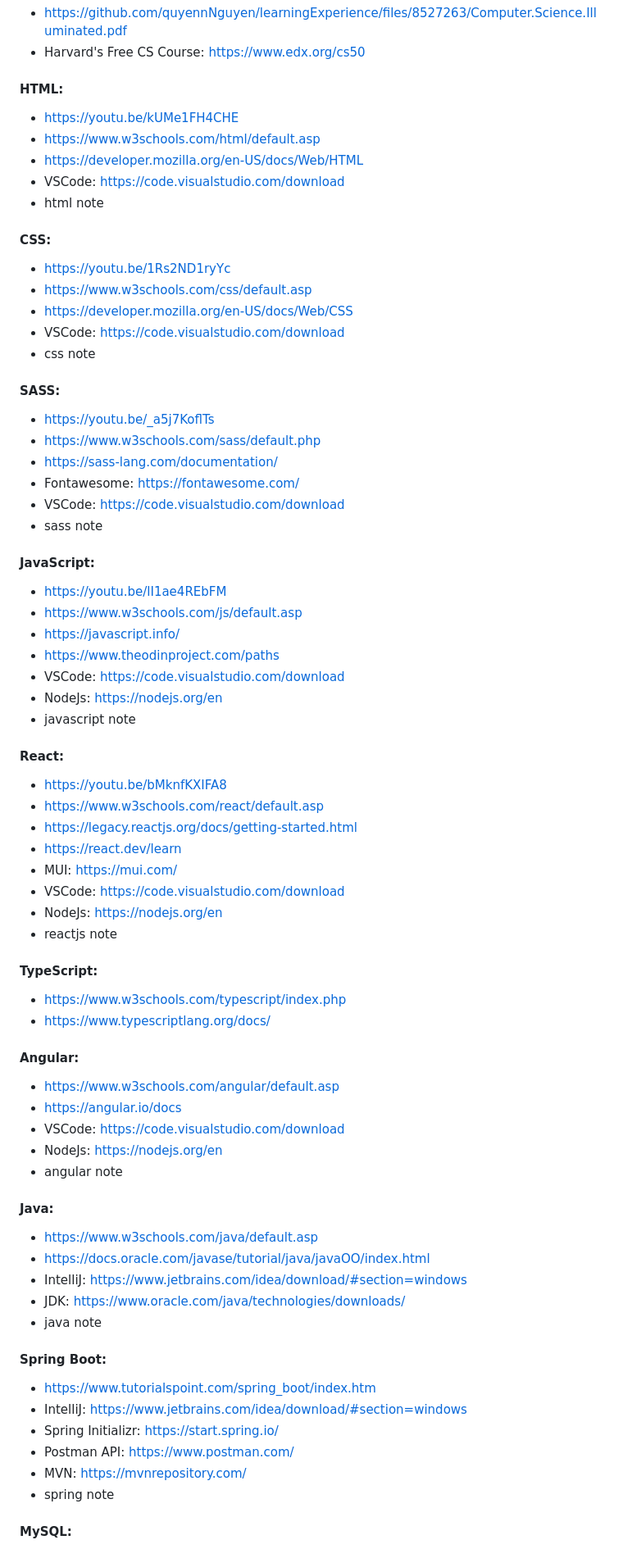
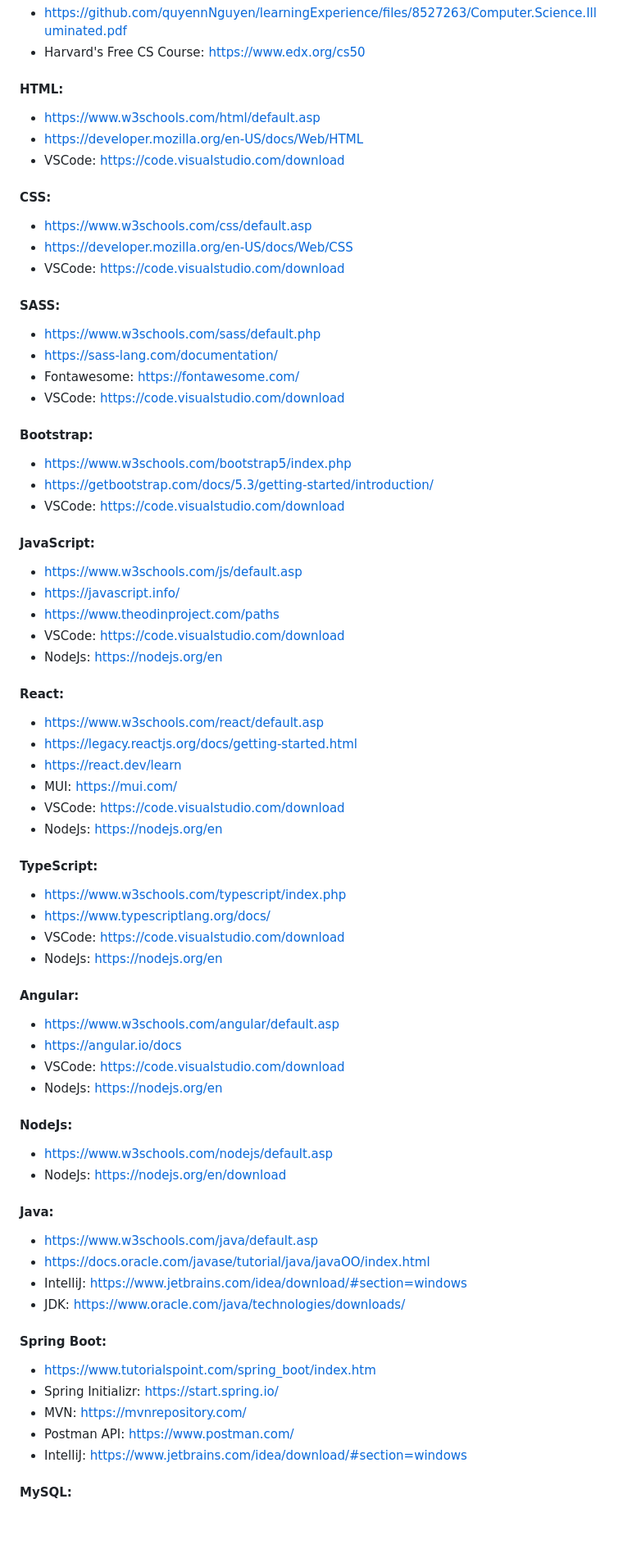
Before and after one commit to quyennNguyen/learningExperience, a Markdown page: README.md, the part around one of its changes. Shown at 82% size. Drawn GitHub-style; blank space fills up the shorter version.

```diff
--- a/README.md
+++ b/README.md
@@ -35,63 +35,59 @@
 * Harvard's Free CS Course: https://www.edx.org/cs50
 
 #### HTML:
-* https://youtu.be/kUMe1FH4CHE
 * https://www.w3schools.com/html/default.asp
 * https://developer.mozilla.org/en-US/docs/Web/HTML
 * VSCode: https://code.visualstudio.com/download
-* html note
 #### CSS:
-* https://youtu.be/1Rs2ND1ryYc
 * https://www.w3schools.com/css/default.asp
 * https://developer.mozilla.org/en-US/docs/Web/CSS
 * VSCode: https://code.visualstudio.com/download
-* css note
 #### SASS:
-* https://youtu.be/_a5j7KoflTs
 * https://www.w3schools.com/sass/default.php
 * https://sass-lang.com/documentation/
 * Fontawesome: https://fontawesome.com/
 * VSCode: https://code.visualstudio.com/download
-* sass note
+#### Bootstrap:
+* https://www.w3schools.com/bootstrap5/index.php
+* https://getbootstrap.com/docs/5.3/getting-started/introduction/
+* VSCode: https://code.visualstudio.com/download
 #### JavaScript:
-* https://youtu.be/lI1ae4REbFM
 * https://www.w3schools.com/js/default.asp
 * https://javascript.info/
 * https://www.theodinproject.com/paths
 * VSCode: https://code.visualstudio.com/download
 * NodeJs: https://nodejs.org/en
-* javascript note
 #### React:
-* https://youtu.be/bMknfKXIFA8
 * https://www.w3schools.com/react/default.asp
 * https://legacy.reactjs.org/docs/getting-started.html
 * https://react.dev/learn
 * MUI: https://mui.com/
 * VSCode: https://code.visualstudio.com/download
 * NodeJs: https://nodejs.org/en
-* reactjs note
 #### TypeScript:
 * https://www.w3schools.com/typescript/index.php
 * https://www.typescriptlang.org/docs/
+* VSCode: https://code.visualstudio.com/download
+* NodeJs: https://nodejs.org/en
 #### Angular:
 * https://www.w3schools.com/angular/default.asp
 * https://angular.io/docs
 * VSCode: https://code.visualstudio.com/download
 * NodeJs: https://nodejs.org/en
-* angular note
+#### NodeJs:
+* https://www.w3schools.com/nodejs/default.asp
+* NodeJs: https://nodejs.org/en/download
 #### Java:
 * https://www.w3schools.com/java/default.asp
 * https://docs.oracle.com/javase/tutorial/java/javaOO/index.html
 * IntelliJ: https://www.jetbrains.com/idea/download/#section=windows
 * JDK: https://www.oracle.com/java/technologies/downloads/
-* java note
 #### Spring Boot:
 * https://www.tutorialspoint.com/spring_boot/index.htm
+* Spring Initializr: https://start.spring.io/
+* MVN: https://mvnrepository.com/
+* Postman API: https://www.postman.com/
 * IntelliJ: https://www.jetbrains.com/idea/download/#section=windows
-* Spring Initializr: https://start.spring.io/
-* Postman API: https://www.postman.com/
-* MVN: https://mvnrepository.com/
-* spring note
 #### MySQL:
 * https://www.w3schools.com/sql/default.asp
 * https://www.w3schools.com/MySQL/default.asp
```
Also changed, not shown: other parts of README.md (+15 -13 lines).
